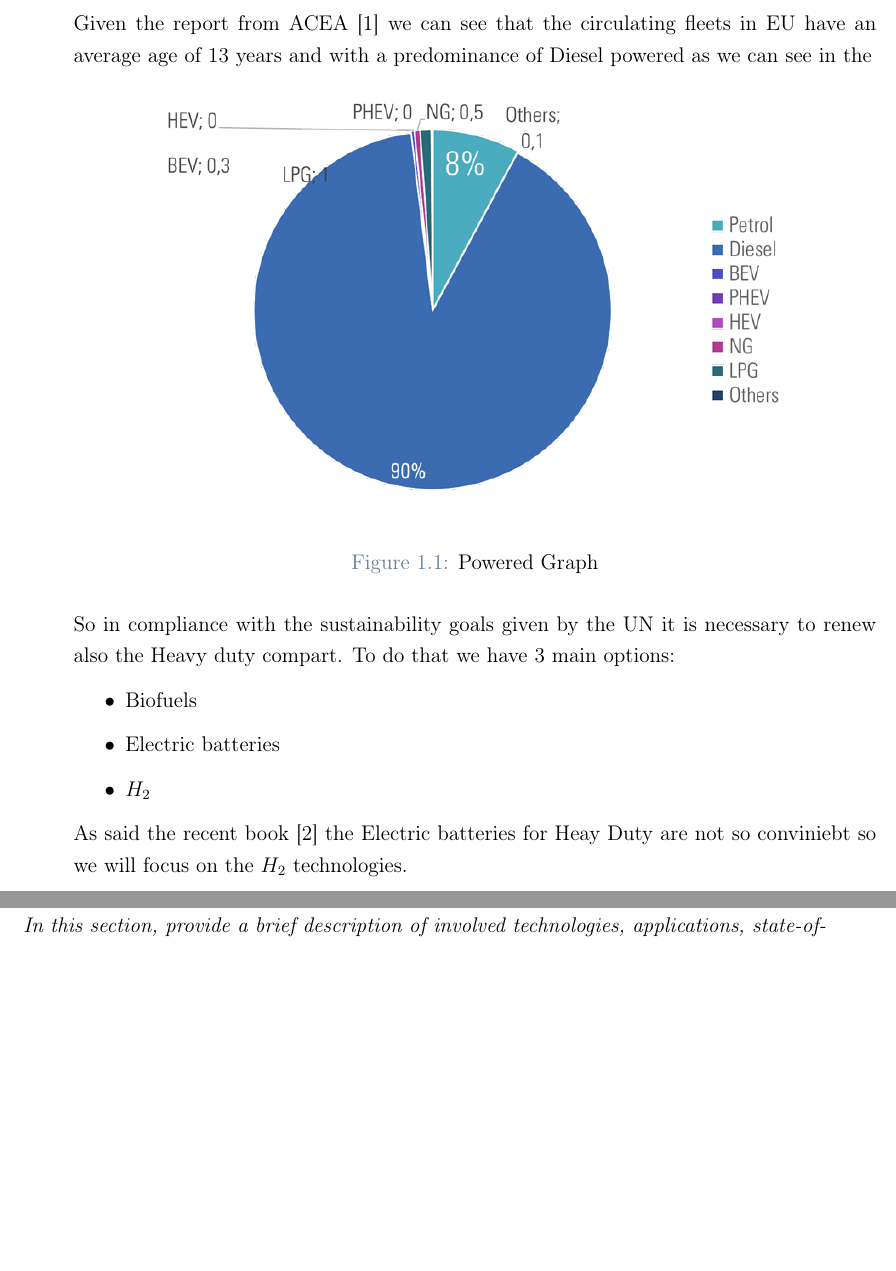
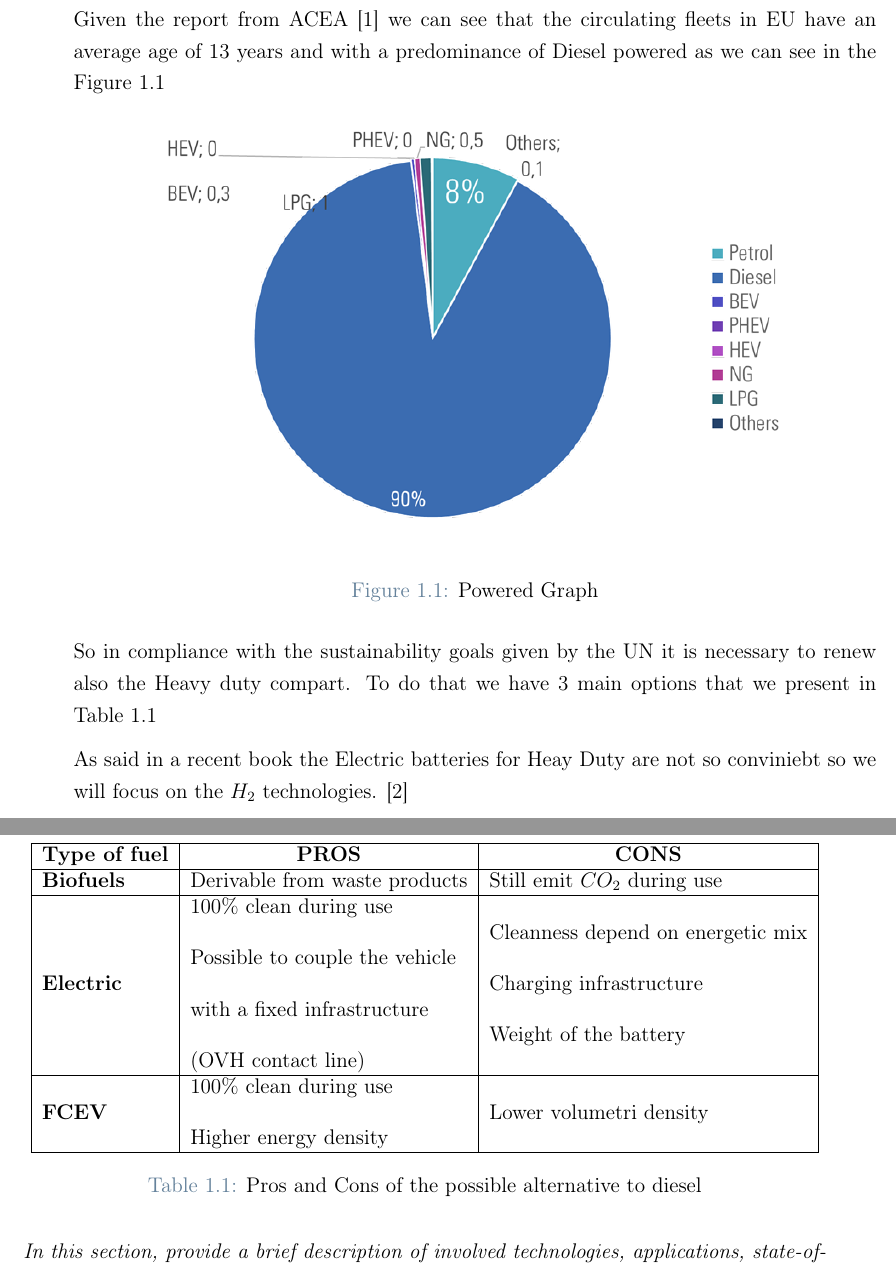
Before and after one commit to LucaCatta97/Energy-Emission-Report, a LaTeX thesis (Report.tex, which reads Chapters/01_Introduction.tex): two parts of pages 9 and 10 of 19 before the commit and two parts of pages 7 and 8 of 23 after it, joined at a grey line, cut so that both start at the same text, the shorter picture padded with empty space. Compiled offline with pdfLaTeX.

Commit message:
Sistemato Template, Iniziato a scrivere introduction

```diff
--- a/Chapters/01_Introduction.tex
+++ b/Chapters/01_Introduction.tex
@@ -1,6 +1,6 @@
 \newpage
 \chapter{Introduction}
-Given the report from ACEA \cite{ACEA2021} we can see that the circulating fleets in EU have an average age of 13 years and with a predominance of Diesel powered as we can see in the
+Given the report from ACEA \cite{ACEA2021} we can see that the circulating fleets in EU have an average age of 13 years and with a predominance of Diesel powered as we can see in the Figure \ref{fig:hdpower}
 
 %\cite{hdpower}
 
@@ -13,15 +13,27 @@ Given the report from ACEA \cite{ACEA2021} we can see that the circulating fleet
 
 
 
-So in compliance with the sustainability goals given by the UN it is necessary to renew also the Heavy duty compart. To do that we have 3 main options:
-\begin{itemize}
-    \item Biofuels
-    \item Electric batteries
-    \item $H_2$
-\end{itemize}
-As said the recent book \cite{Mazzo2021} the Electric batteries for Heay Duty are not so conviniebt so we will focus on the $H_2$ technologies.
+So in compliance with the sustainability goals given by the UN it is necessary to renew also the Heavy duty compart. To do that we have 3 main options that we present in Table \ref{tab:dieselalternative}
 
--
+
+\begin{table}[h]
+\centering
+\begin{tabular}{|l|l|l|}
+\hline
+\multicolumn{1}{|c|}{\textbf{Type of fuel}} & \multicolumn{1}{c|}{\textbf{PROS}}                                                                                                                              & \multicolumn{1}{c|}{\textbf{CONS}}                                                                                                \\ \hline
+\textbf{Biofuels}                           & Derivable from waste products                                                                                                                                   & Still emit $CO_2$ during use                                                                                                      \\ \hline
+\textbf{Electric}                           & \begin{tabular}[c]{@{}l@{}}$100\%$ clean during use\\ \\ Possible to couple the vehicle \\ \\ with a fixed infrastructure \\ \\ (OVH contact line)\end{tabular} & \begin{tabular}[c]{@{}l@{}}Cleanness depend on energetic mix\\ \\ Charging infrastructure\\ \\ Weight of the battery\end{tabular} \\ \hline
+\textbf{FCEV}                               & \begin{tabular}[c]{@{}l@{}}$100\%$ clean during use\\ \\ Higher energy density\end{tabular}                                                                     & Lower volumetri density                                                                                                           \\ \hline
+\end{tabular}
+\caption{Pros and Cons of the possible alternative to diesel}
+\label{tab:dieselalternative}
+\end{table}
+
+
+As said in a recent book the Electric batteries for Heay Duty are not so conviniebt so we will focus on the $H_2$ technologies.
+\cite{Mazzo2021}
+
+\newpage
 
 \textit{In this section, provide a brief description of involved technologies, applications, state-of-the-art including actual size of systems, level of development, performances.}
 
--- a/Report.tex
+++ b/Report.tex
@@ -71,7 +71,7 @@
 \usepackage[colorlinks=true,linkcolor=black,anchorcolor=black,citecolor=black,filecolor=black,menucolor=black,runcolor=black,urlcolor=black]{hyperref} % Adds clickable links at references
 \usepackage{cleveref}
 \usepackage[square, numbers, sort&compress]{natbib} % Square brackets, citing references with numbers, citations sorted by appearance in the text and compressed
-\bibliographystyle{abbrvnat} % You may use a different style adapted to your field
+%\bibliographystyle{siam} % You may use a different style adapted to your field
 
 % OTHER PACKAGES
 \usepackage{pdfpages} % To include a pdf file
```
Also changed, not shown: Thesis_bibliography.bib (+1 -1 lines), Report.tex (31 more changed lines).
